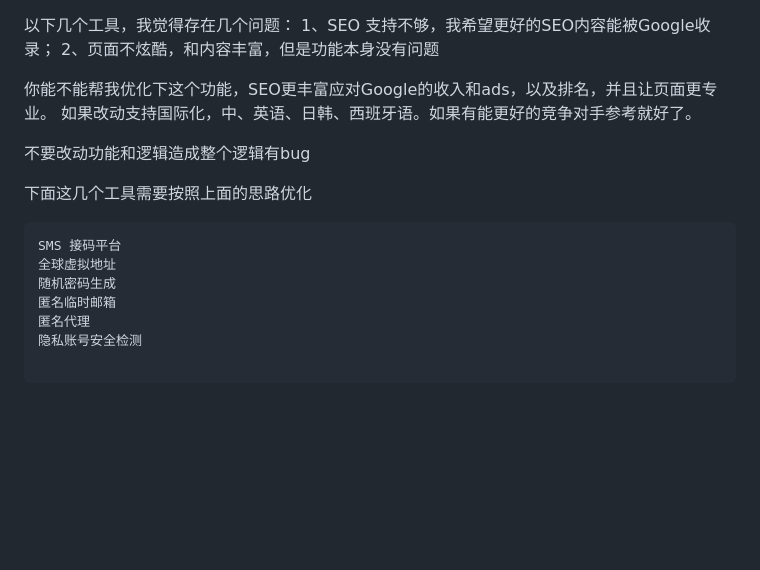
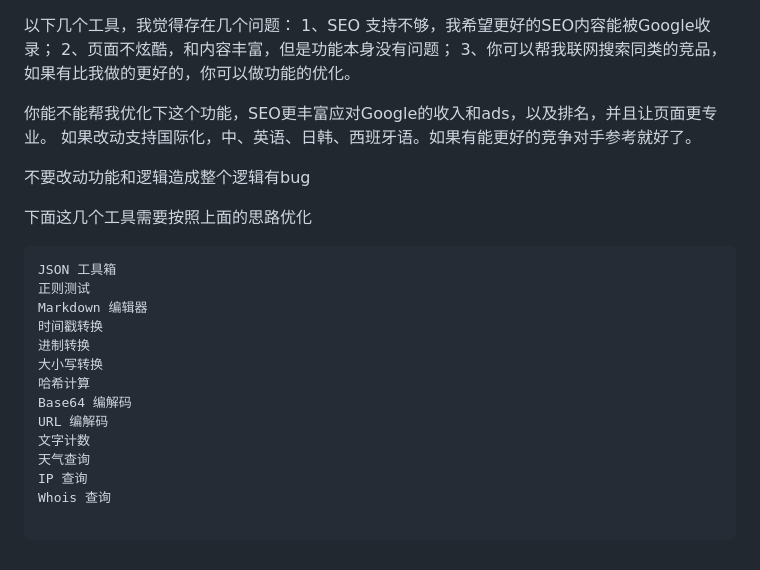
Before and after one commit to PycMono/toolskit, a Markdown page: needs/features_v2.md, the part around the change. GitHub-like rendering; blank space fills up the shorter version.

````diff
--- a/needs/features_v2.md
+++ b/needs/features_v2.md
@@ -1,6 +1,7 @@
 以下几个工具，我觉得存在几个问题：
 1、SEO 支持不够，我希望更好的SEO内容能被Google收录；
-2、页面不炫酷，和内容丰富，但是功能本身没有问题
+2、页面不炫酷，和内容丰富，但是功能本身没有问题；
+3、你可以帮我联网搜索同类的竞品，如果有比我做的更好的，你可以做功能的优化。
 
 你能不能帮我优化下这个功能，SEO更丰富应对Google的收入和ads，以及排名，并且让页面更专业。
 如果改动支持国际化，中、英语、日韩、西班牙语。如果有能更好的竞争对手参考就好了。
@@ -9,11 +10,18 @@
 
 下面这几个工具需要按照上面的思路优化
 ```text
-SMS 接码平台
-全球虚拟地址
-随机密码生成
-匿名临时邮箱
-匿名代理
-隐私账号安全检测
+JSON 工具箱
+正则测试
+Markdown 编辑器
+时间戳转换
+进制转换
+大小写转换
+哈希计算
+Base64 编解码
+URL 编解码
+文字计数
+天气查询
+IP 查询
+Whois 查询
 
 ```
````
Also changed, not shown: needs/fixbugs_v3.md (added, +9 -0 lines), needs/json_tool_features.md (+3 -0 lines), needs/img_7.png (added), 12 other files.
